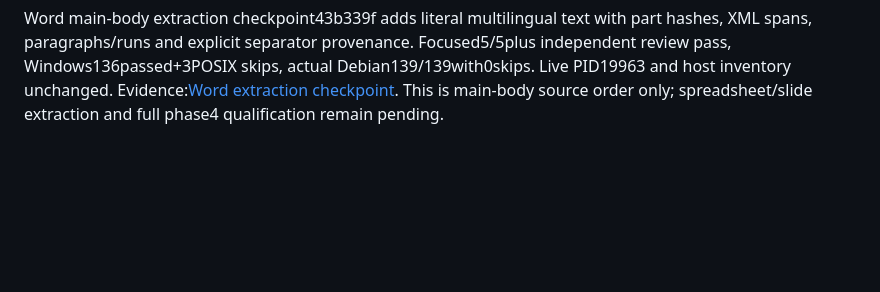
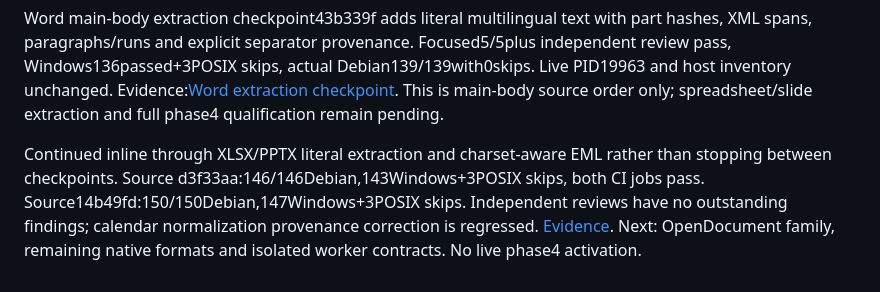
Before and after one commit to atikansari-ghr/LocalAI-WebApp, a Markdown page: docs/progress.md, the part around the change. GitHub-like rendering; blank space fills up the shorter version.

Commit message:
Record native spreadsheet slide and email verification

```diff
--- a/docs/progress.md
+++ b/docs/progress.md
@@ -84,3 +84,5 @@ Bounded generic ZIP inspection at6792e69 now verifies records/descriptors/actual
 OOXML package policy checkpoint at ecd4467 validates DOCX/XLSX/PPTX main identities, all XML and relationship parts, and rejects active/external/embedded content with normalized media-type routing. Review bypasses were reproduced and fixed; final focused8/8pass, Windows131passed+3POSIX skips, Debian134/134with0skips. Live PID19963 and host package inventory unchanged. Evidence:[Office package checkpoint](verification/phase-4-office-package-2026-10-18.md). Text/cell/slide extraction and whole-phase qualification remain pending.
 
 Word main-body extraction checkpoint43b339f adds literal multilingual text with part hashes, XML spans, paragraphs/runs and explicit separator provenance. Focused5/5plus independent review pass, Windows136passed+3POSIX skips, actual Debian139/139with0skips. Live PID19963 and host inventory unchanged. Evidence:[Word extraction checkpoint](verification/phase-4-word-text-2026-10-19.md). This is main-body source order only; spreadsheet/slide extraction and full phase4 qualification remain pending.
+
+Continued inline through XLSX/PPTX literal extraction and charset-aware EML rather than stopping between checkpoints. Source d3f33aa:146/146Debian,143Windows+3POSIX skips, both CI jobs pass. Source14b49fd:150/150Debian,147Windows+3POSIX skips. Independent reviews have no outstanding findings; calendar normalization provenance correction is regressed. [Evidence](verification/phase-4-sheets-slides-email-2026-10-19.md). Next: OpenDocument family, remaining native formats and isolated worker contracts. No live phase4 activation.
```
Also changed, not shown: docs/verification/phase-4-sheets-slides-email-2026-10-19.md (added, +7 -0 lines).
